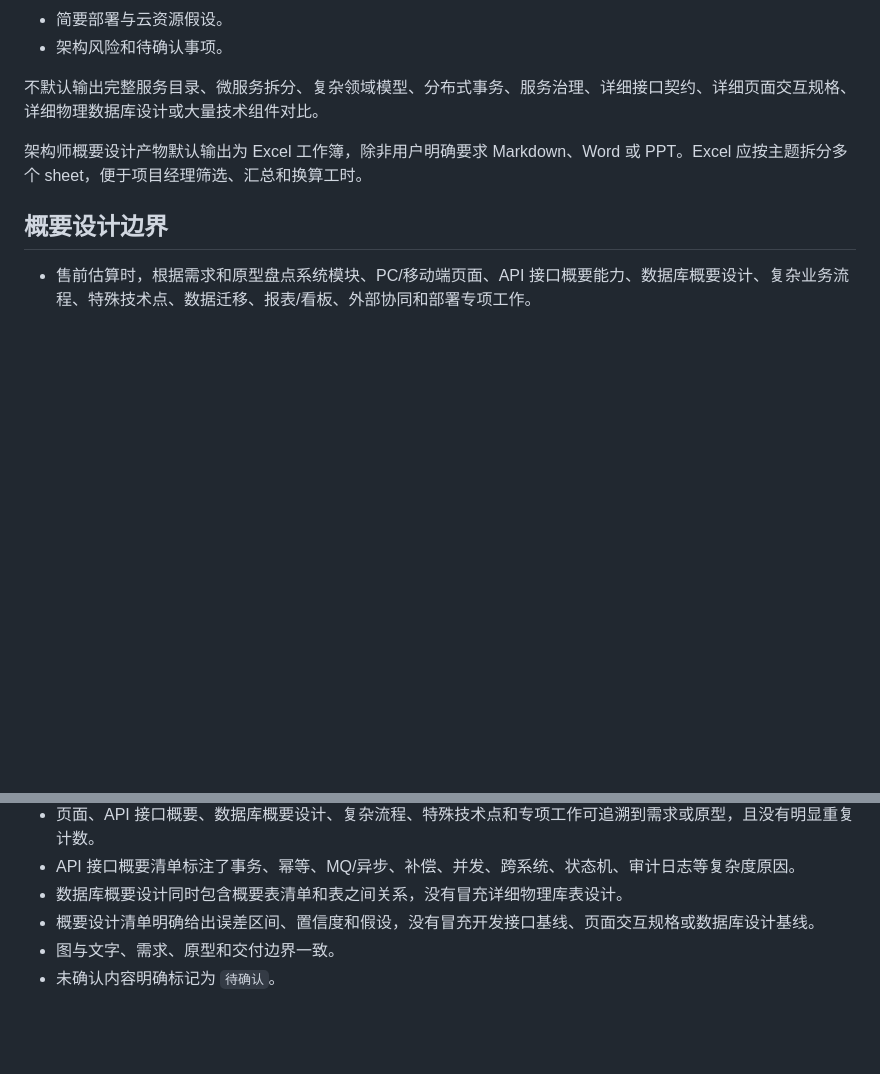
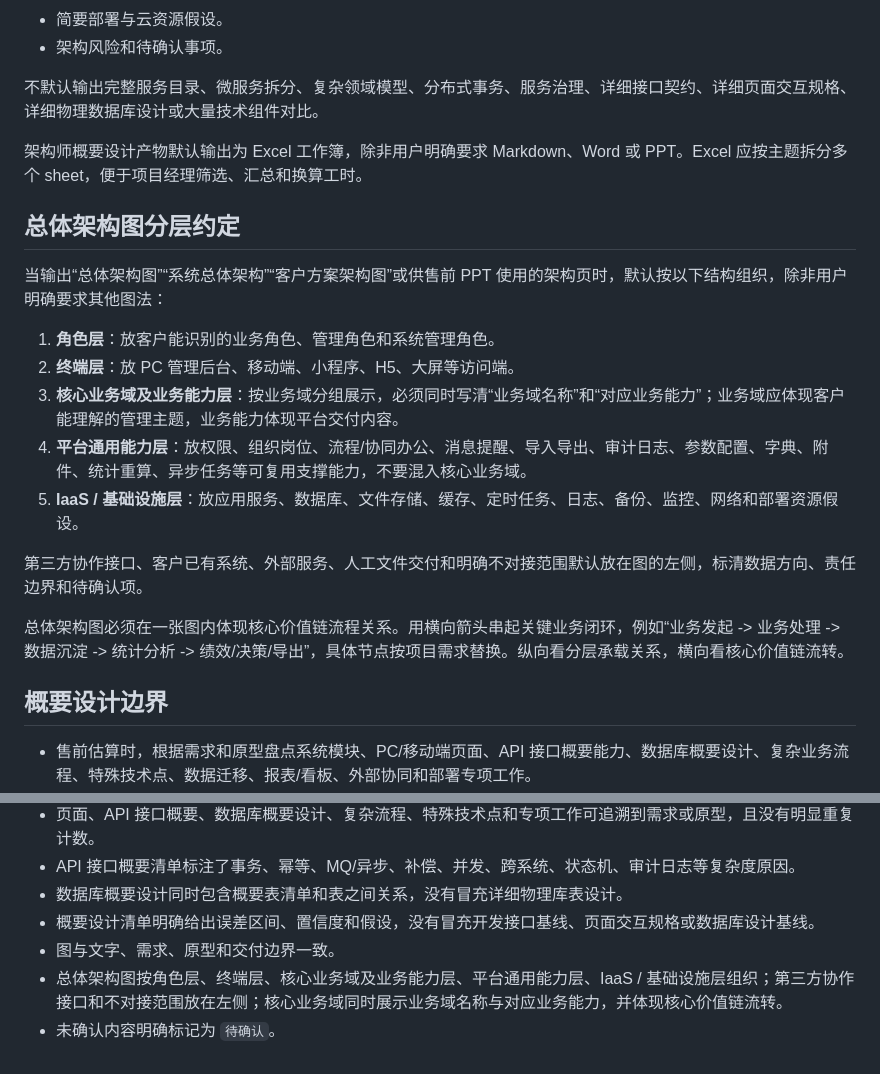
Before and after one commit to liangpei2008/SKILL, a Markdown page: architect-agent/SKILL.md, 2 parts joined by grey strips. Rendered like a GitHub page; blank space fills up the shorter version.

Commit message:
Update architect architecture diagram rules

```diff
--- a/architect-agent/SKILL.md
+++ b/architect-agent/SKILL.md
@@ -39,6 +39,20 @@ description: Role-based Architect for lightweight presales, solution design and
 不默认输出完整服务目录、微服务拆分、复杂领域模型、分布式事务、服务治理、详细接口契约、详细页面交互规格、详细物理数据库设计或大量技术组件对比。
 
 架构师概要设计产物默认输出为 Excel 工作簿，除非用户明确要求 Markdown、Word 或 PPT。Excel 应按主题拆分多个 sheet，便于项目经理筛选、汇总和换算工时。
+
+## 总体架构图分层约定
+
+当输出“总体架构图”“系统总体架构”“客户方案架构图”或供售前 PPT 使用的架构页时，默认按以下结构组织，除非用户明确要求其他图法：
+
+1. **角色层**：放客户能识别的业务角色、管理角色和系统管理角色。
+2. **终端层**：放 PC 管理后台、移动端、小程序、H5、大屏等访问端。
+3. **核心业务域及业务能力层**：按业务域分组展示，必须同时写清“业务域名称”和“对应业务能力”；业务域应体现客户能理解的管理主题，业务能力体现平台交付内容。
+4. **平台通用能力层**：放权限、组织岗位、流程/协同办公、消息提醒、导入导出、审计日志、参数配置、字典、附件、统计重算、异步任务等可复用支撑能力，不要混入核心业务域。
+5. **IaaS / 基础设施层**：放应用服务、数据库、文件存储、缓存、定时任务、日志、备份、监控、网络和部署资源假设。
+
+第三方协作接口、客户已有系统、外部服务、人工文件交付和明确不对接范围默认放在图的左侧，标清数据方向、责任边界和待确认项。
+
+总体架构图必须在一张图内体现核心价值链流程关系。用横向箭头串起关键业务闭环，例如“业务发起 -> 业务处理 -> 数据沉淀 -> 统计分析 -> 绩效/决策/导出”，具体节点按项目需求替换。纵向看分层承载关系，横向看核心价值链流转。
 
 ## 概要设计边界
 
@@ -171,4 +185,5 @@ description: Role-based Architect for lightweight presales, solution design and
 - 数据库概要设计同时包含概要表清单和表之间关系，没有冒充详细物理库表设计。
 - 概要设计清单明确给出误差区间、置信度和假设，没有冒充开发接口基线、页面交互规格或数据库设计基线。
 - 图与文字、需求、原型和交付边界一致。
+- 总体架构图按角色层、终端层、核心业务域及业务能力层、平台通用能力层、IaaS / 基础设施层组织；第三方协作接口和不对接范围放在左侧；核心业务域同时展示业务域名称与对应业务能力，并体现核心价值链流转。
 - 未确认内容明确标记为 `待确认`。
```
